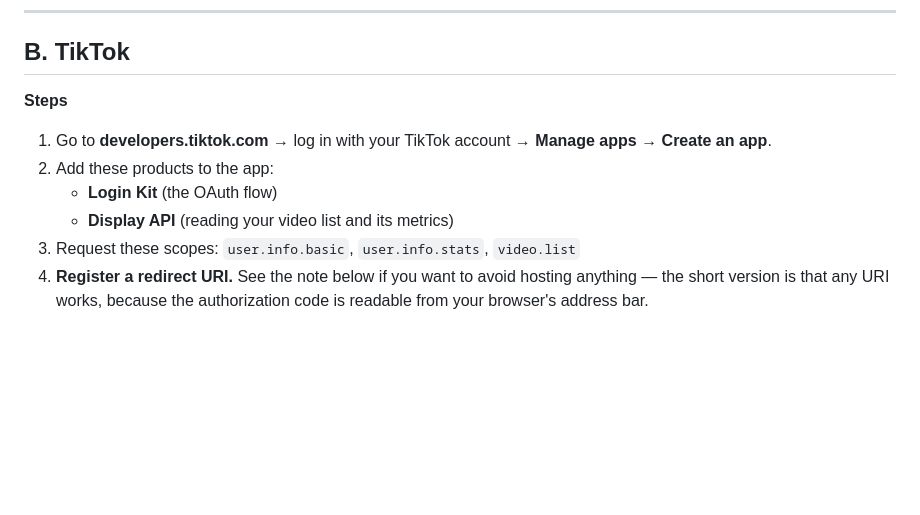
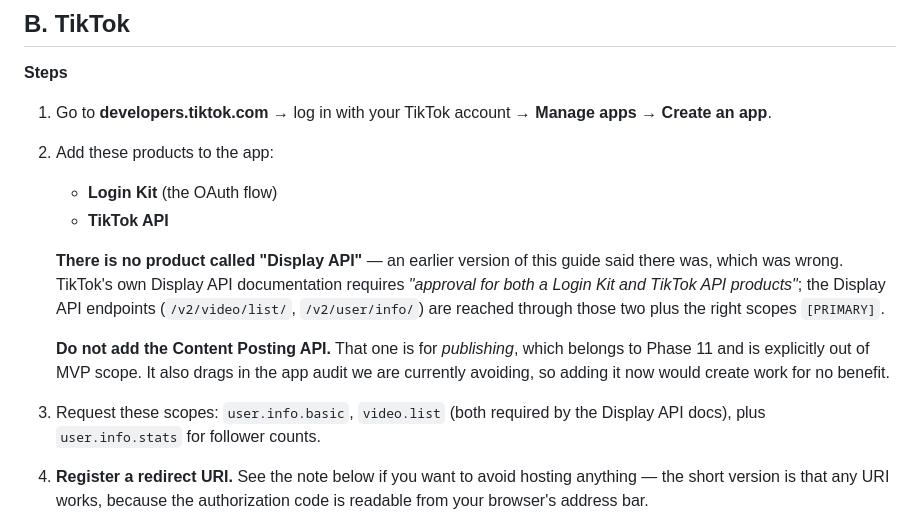
Before and after one commit to rastlyn80/ViralLab, a Markdown page: docs/setup/api-registration.md, the part around the change. Drawn GitHub-style; blank space fills up the shorter version.

Commit message:
Correct the TikTok product names in the registration guide
My guide told the owner to add a product called "Display API". There is no
such product in the portal - the owner noticed while following the steps.
TikTok's own Display API docs require approval for the "Login Kit" and
"TikTok API" products; the Display API endpoints come through those two
plus the user.info.basic and video.list scopes.

Also notes explicitly NOT to add the Content Posting API: it is for
publishing (Phase 11, out of MVP scope) and would pull in the app audit we
are currently avoiding.

Co-Authored-By: Claude Opus 5 <noreply@anthropic.com>
Claude-Session: https://claude.ai/code/session_01Tw3vYaS3v1Yt4NpqTppmGc

```diff
--- a/docs/setup/api-registration.md
+++ b/docs/setup/api-registration.md
@@ -49,9 +49,22 @@ long-lived Page token from there (it does not expire — ADR 0005).
    **Manage apps** → **Create an app**.
 2. Add these products to the app:
    - **Login Kit** (the OAuth flow)
-   - **Display API** (reading your video list and its metrics)
+   - **TikTok API**
+
+   **There is no product called "Display API"** — an earlier version of this
+   guide said there was, which was wrong. TikTok's own Display API
+   documentation requires *"approval for both a Login Kit and TikTok API
+   products"*; the Display API endpoints (`/v2/video/list/`,
+   `/v2/user/info/`) are reached through those two plus the right scopes
+   `[PRIMARY]`.
+
+   **Do not add the Content Posting API.** That one is for *publishing*,
+   which belongs to Phase 11 and is explicitly out of MVP scope. It also
+   drags in the app audit we are currently avoiding, so adding it now would
+   create work for no benefit.
 3. Request these scopes:
-   `user.info.basic`, `user.info.stats`, `video.list`
+   `user.info.basic`, `video.list` (both required by the Display API docs),
+   plus `user.info.stats` for follower counts.
 4. **Register a redirect URI.** See the note below if you want to avoid
    hosting anything — the short version is that any URI works, because the
    authorization code is readable from your browser's address bar.
```
